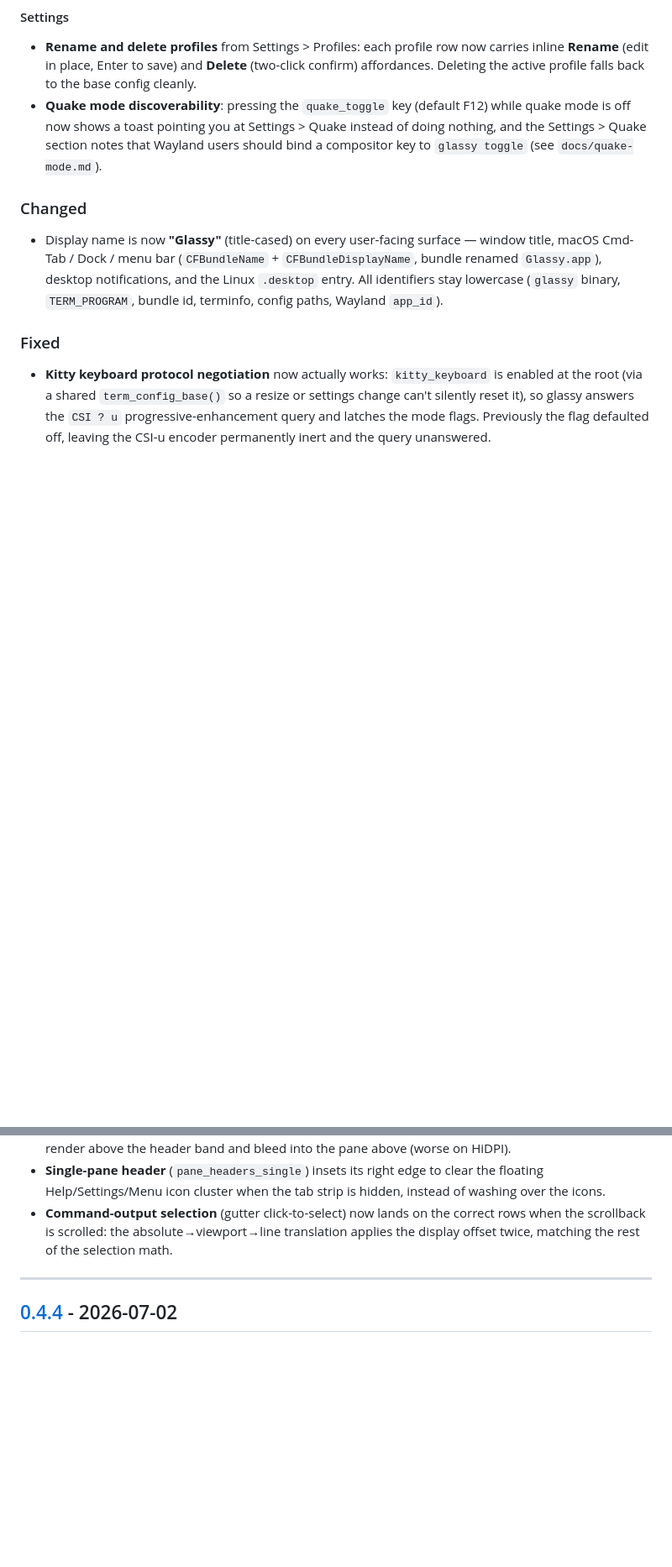
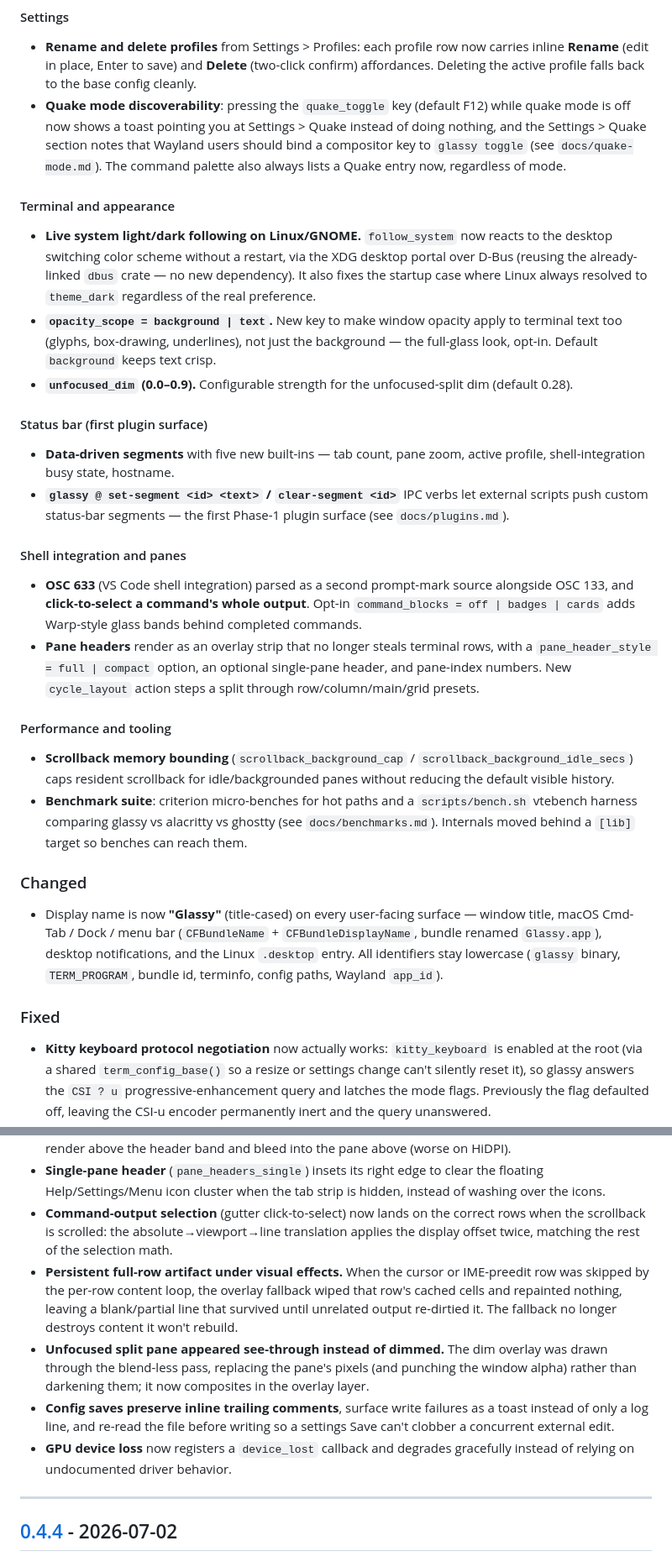
Before and after one commit to alliecatowo/glassy, a Markdown page: CHANGELOG.md, 2 parts joined by grey strips. Shown at 84% size. GitHub-like rendering; blank space fills up the shorter version.

Commit message:
docs(changelog): complete the w15 wave 0.5.0 entry
Add the w15 streams that landed without their own changelog edits:
live GNOME theme-follow, opacity_scope, unfocused_dim + the dim-erasure
fix, the data-driven status bar + set-segment IPC, OSC 633 + command
blocks, pane-header overlay + presets, scrollback bounding, the
benchmark suite, the persistent row-artifact fix, and the config-save /
device_lost robustness work.

Co-Authored-By: Claude Fable 5 <noreply@anthropic.com>

```diff
--- a/CHANGELOG.md
+++ b/CHANGELOG.md
@@ -15,7 +15,24 @@ and this project adheres to [Semantic Versioning](https://semver.org/spec/v2.0.0
 
 #### Settings
 - **Rename and delete profiles** from Settings > Profiles: each profile row now carries inline **Rename** (edit in place, Enter to save) and **Delete** (two-click confirm) affordances. Deleting the active profile falls back to the base config cleanly.
-- **Quake mode discoverability**: pressing the `quake_toggle` key (default F12) while quake mode is off now shows a toast pointing you at Settings > Quake instead of doing nothing, and the Settings > Quake section notes that Wayland users should bind a compositor key to `glassy toggle` (see `docs/quake-mode.md`).
+- **Quake mode discoverability**: pressing the `quake_toggle` key (default F12) while quake mode is off now shows a toast pointing you at Settings > Quake instead of doing nothing, and the Settings > Quake section notes that Wayland users should bind a compositor key to `glassy toggle` (see `docs/quake-mode.md`). The command palette also always lists a Quake entry now, regardless of mode.
+
+#### Terminal and appearance
+- **Live system light/dark following on Linux/GNOME.** `follow_system` now reacts to the desktop switching color scheme without a restart, via the XDG desktop portal over D-Bus (reusing the already-linked `dbus` crate — no new dependency). It also fixes the startup case where Linux always resolved to `theme_dark` regardless of the real preference.
+- **`opacity_scope = background | text`.** New key to make window opacity apply to terminal text too (glyphs, box-drawing, underlines), not just the background — the full-glass look, opt-in. Default `background` keeps text crisp.
+- **`unfocused_dim` (0.0–0.9).** Configurable strength for the unfocused-split dim (default 0.28).
+
+#### Status bar (first plugin surface)
+- **Data-driven segments** with five new built-ins — tab count, pane zoom, active profile, shell-integration busy state, hostname.
+- **`glassy @ set-segment <id> <text>` / `clear-segment <id>`** IPC verbs let external scripts push custom status-bar segments — the first Phase-1 plugin surface (see `docs/plugins.md`).
+
+#### Shell integration and panes
+- **OSC 633** (VS Code shell integration) parsed as a second prompt-mark source alongside OSC 133, and **click-to-select a command's whole output**. Opt-in `command_blocks = off | badges | cards` adds Warp-style glass bands behind completed commands.
+- **Pane headers** render as an overlay strip that no longer steals terminal rows, with a `pane_header_style = full | compact` option, an optional single-pane header, and pane-index numbers. New `cycle_layout` action steps a split through row/column/main/grid presets.
+
+#### Performance and tooling
+- **Scrollback memory bounding** (`scrollback_background_cap` / `scrollback_background_idle_secs`) caps resident scrollback for idle/backgrounded panes without reducing the default visible history.
+- **Benchmark suite**: criterion micro-benches for hot paths and a `scripts/bench.sh` vtebench harness comparing glassy vs alacritty vs ghostty (see `docs/benchmarks.md`). Internals moved behind a `[lib]` target so benches can reach them.
 
 ### Changed
 - Display name is now **"Glassy"** (title-cased) on every user-facing surface — window title, macOS Cmd-Tab / Dock / menu bar (`CFBundleName` + `CFBundleDisplayName`, bundle renamed `Glassy.app`), desktop notifications, and the Linux `.desktop` entry. All identifiers stay lowercase (`glassy` binary, `TERM_PROGRAM`, bundle id, terminfo, config paths, Wayland `app_id`).
@@ -30,6 +47,10 @@ and this project adheres to [Semantic Versioning](https://semver.org/spec/v2.0.0
 - **Compact pane headers** are sized from the live cell height so their vertically-centered glyphs no longer render above the header band and bleed into the pane above (worse on HiDPI).
 - **Single-pane header** (`pane_headers_single`) insets its right edge to clear the floating Help/Settings/Menu icon cluster when the tab strip is hidden, instead of washing over the icons.
 - **Command-output selection** (gutter click-to-select) now lands on the correct rows when the scrollback is scrolled: the absolute→viewport→line translation applies the display offset twice, matching the rest of the selection math.
+- **Persistent full-row artifact under visual effects.** When the cursor or IME-preedit row was skipped by the per-row content loop, the overlay fallback wiped that row's cached cells and repainted nothing, leaving a blank/partial line that survived until unrelated output re-dirtied it. The fallback no longer destroys content it won't rebuild.
+- **Unfocused split pane appeared see-through instead of dimmed.** The dim overlay was drawn through the blend-less pass, replacing the pane's pixels (and punching the window alpha) rather than darkening them; it now composites in the overlay layer.
+- **Config saves preserve inline trailing comments**, surface write failures as a toast instead of only a log line, and re-read the file before writing so a settings Save can't clobber a concurrent external edit.
+- **GPU device loss** now registers a `device_lost` callback and degrades gracefully instead of relying on undocumented driver behavior.
 
 ---
 
```
